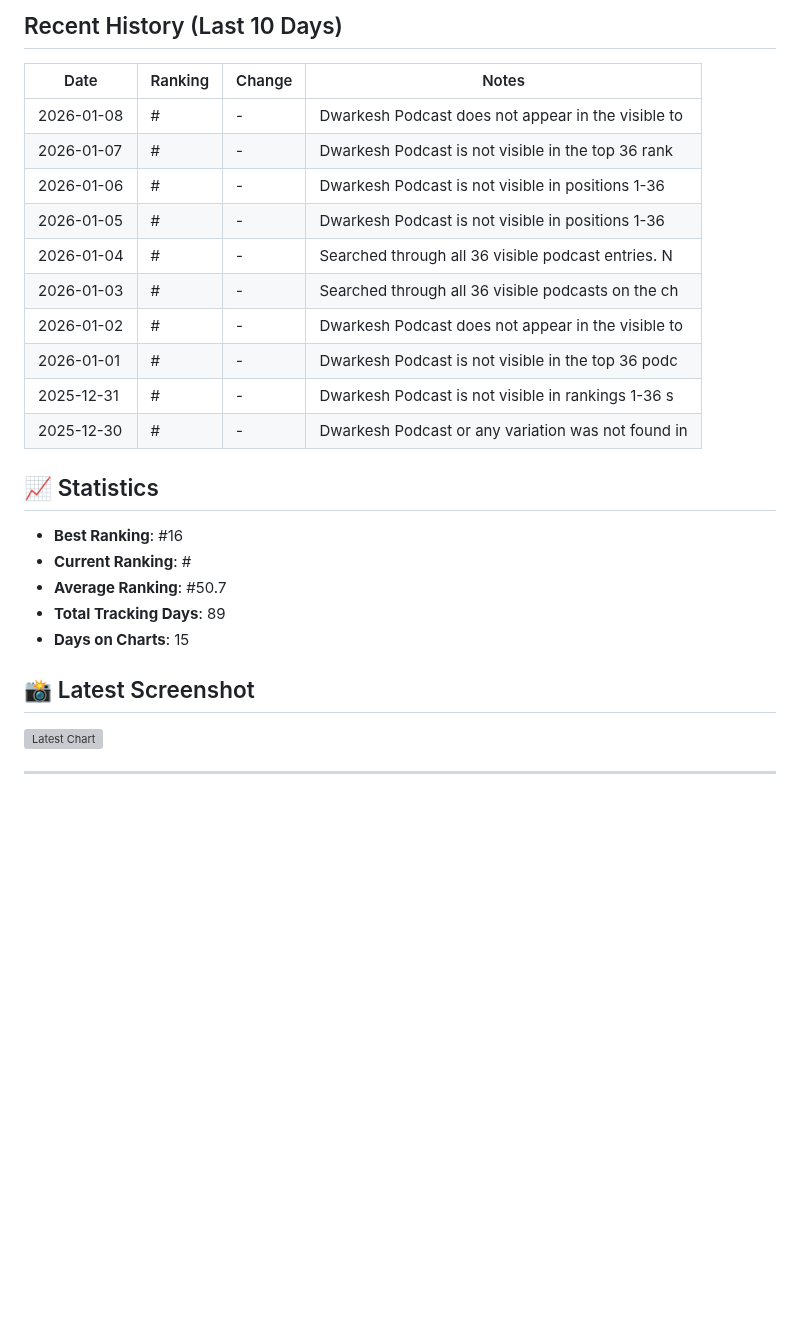
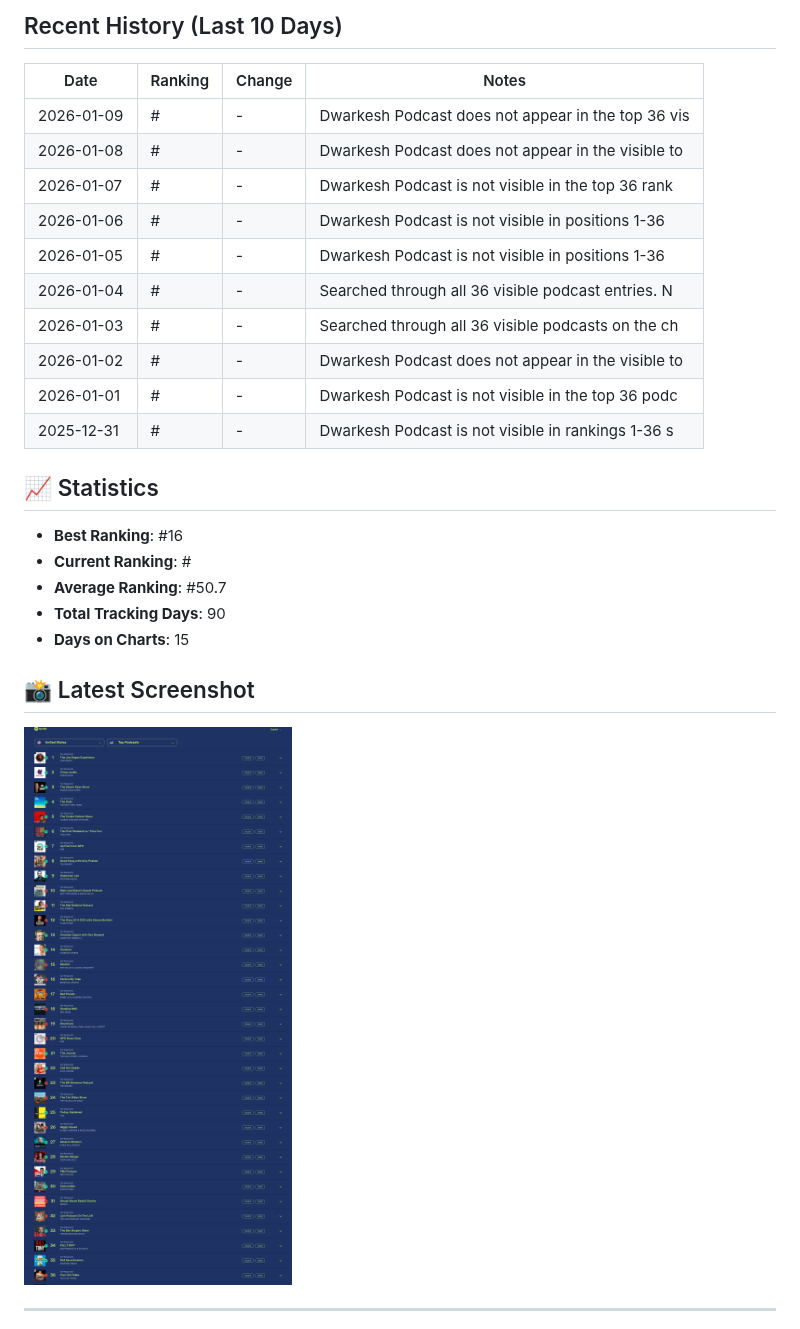
Before and after one commit to dwarkeshsp/spotify-chart-tracker, a Markdown page: RANKING_REPORT.md, the part around one of its changes. GitHub-like rendering; pictures changed too: screenshots/chart_20260109_100615.png (added); blank space fills up the shorter version; grey boxes are pictures that could not be loaded.

Commit message:
📊 Daily ranking update: 2026-01-09

```diff
--- a/RANKING_REPORT.md
+++ b/RANKING_REPORT.md
@@ -10,6 +10,7 @@
 
 | Date | Ranking | Change | Notes |
 |------|---------|--------|-------|
+| 2026-01-09 | # | - | Dwarkesh Podcast does not appear in the top 36 vis |
 | 2026-01-08 | # | - | Dwarkesh Podcast does not appear in the visible to |
 | 2026-01-07 | # | - | Dwarkesh Podcast is not visible in the top 36 rank |
 | 2026-01-06 | # | - | Dwarkesh Podcast is not visible in positions 1-36  |
@@ -19,16 +20,15 @@
 | 2026-01-02 | # | - | Dwarkesh Podcast does not appear in the visible to |
 | 2026-01-01 | # | - | Dwarkesh Podcast is not visible in the top 36 podc |
 | 2025-12-31 | # | - | Dwarkesh Podcast is not visible in rankings 1-36 s |
-| 2025-12-30 | # | - | Dwarkesh Podcast or any variation was not found in |
 
 ## 📈 Statistics
 - **Best Ranking**: #16
 - **Current Ranking**: #
 - **Average Ranking**: #50.7
-- **Total Tracking Days**: 89
+- **Total Tracking Days**: 90
 - **Days on Charts**: 15
 
 ## 📸 Latest Screenshot
-![Latest Chart](screenshots/chart_20260108_100708.png)
+![Latest Chart](screenshots/chart_20260109_100615.png)
 
 ---
```
Also changed, not shown: other parts of RANKING_REPORT.md (+2 -2 lines), 1 other file.
